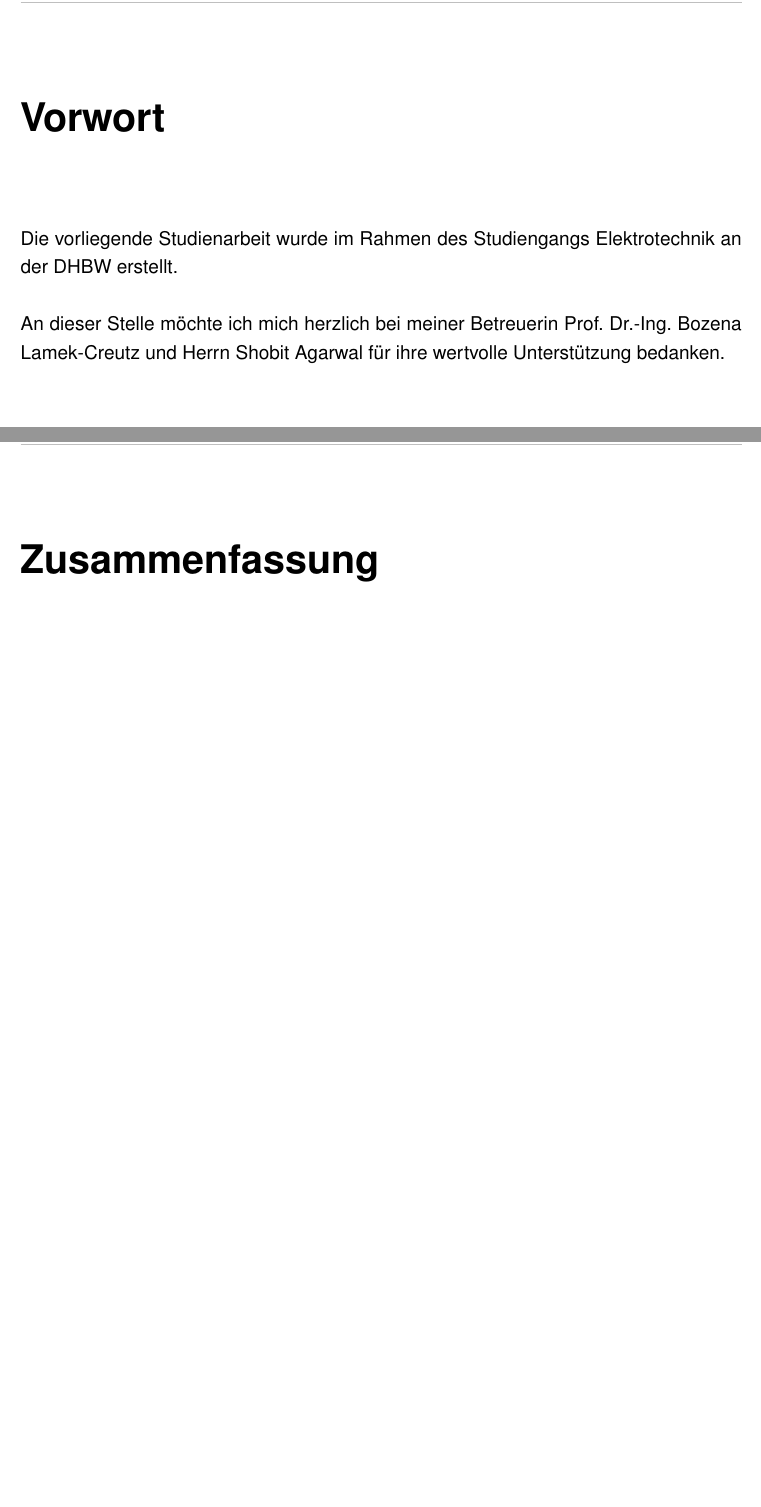
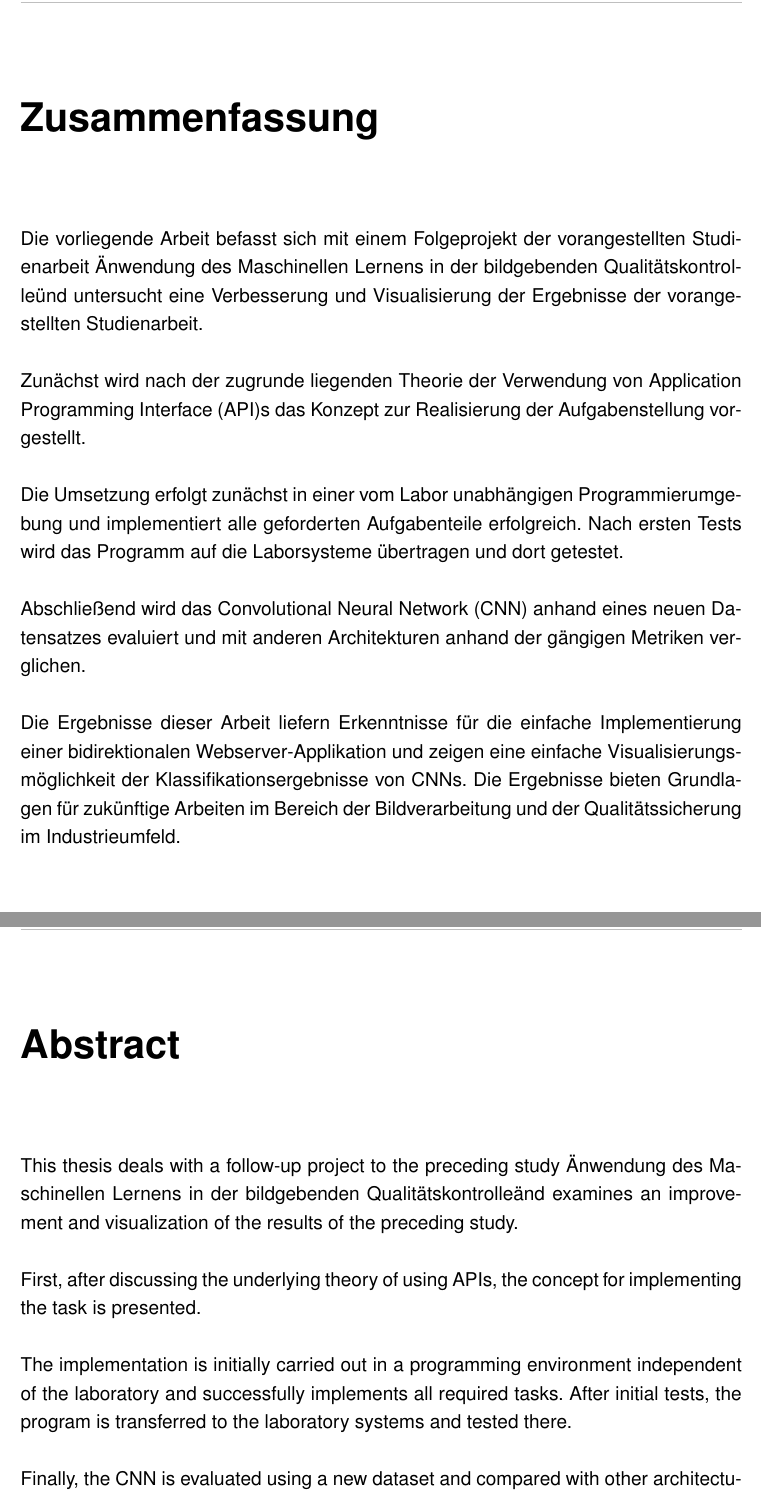
Before and after one commit to andreasbraig/DHBWMA_HHAT_Image-Classification, a LaTeX thesis (Studienarbeit/main.tex, which reads Studienarbeit/sections/abstract.tex, Studienarbeit/sections/vorwort.tex): two parts of pages 3 and 4 of 41 before the commit and two parts of pages 3 and 4 of 40 after it, joined at a grey line, cut at the place of the change. Compiled offline with pdfLaTeX.

Commit message:
Aktualisiere Studienarbeit: entferne Vorwort, füge neue PDF- und Synctex-Dateien hinzu, aktualisiere Seitenzahlen und korrigiere Verweise

```diff
--- a/Studienarbeit/sections/abstract.tex
+++ b/Studienarbeit/sections/abstract.tex
@@ -1,5 +1,24 @@
 \chapter*{Zusammenfassung}
 
+Die vorliegende Arbeit befasst sich mit einem Folgeprojekt der vorangestellten Studienarbeit "Anwendung des Maschinellen Lernens in der bildgebenden Qualitätskontrolle" und untersucht eine Verbesserung und Visualisierung der Ergebnisse der vorangestellten Studienarbeit.
+
+Zunächst wird nach der zugrunde liegenden Theorie der Verwendung von \ac{API}s das Konzept zur Realisierung der Aufgabenstellung vorgestellt.
+
+Die Umsetzung erfolgt zunächst in einer vom Labor unabhängigen Programmierumgebung und implementiert alle geforderten Aufgabenteile erfolgreich. Nach ersten Tests wird das Programm auf die Laborsysteme übertragen und dort getestet.
+
+Abschließend wird das \ac{CNN} anhand eines neuen Datensatzes evaluiert und mit anderen Architekturen anhand der gängigen Metriken verglichen.
+
+Die Ergebnisse dieser Arbeit liefern Erkenntnisse für die einfache Implementierung einer bidirektionalen Webserver-Applikation und zeigen eine einfache Visualisierungsmöglichkeit der Klassifikationsergebnisse von \ac{CNN}s. Die Ergebnisse bieten Grundlagen für zukünftige Arbeiten im Bereich der Bildverarbeitung und der Qualitätssicherung im Industrieumfeld.
 
 
 \chapter*{Abstract}
+
+This thesis deals with a follow-up project to the preceding study "Anwendung des Maschinellen Lernens in der bildgebenden Qualitätskontrolle" and examines an improvement and visualization of the results of the preceding study.
+
+First, after discussing the underlying theory of using \ac{API}s, the concept for implementing the task is presented.
+
+The implementation is initially carried out in a programming environment independent of the laboratory and successfully implements all required tasks. After initial tests, the program is transferred to the laboratory systems and tested there.
+
+Finally, the \ac{CNN} is evaluated using a new dataset and compared with other architectures based on common metrics.
+
+The results of this work provide insights into the simple implementation of a bidirectional web server application and demonstrate an easy way to visualize the classification results of \ac{CNN}s. The findings lay the groundwork for future work in the field of image processing and quality assurance in an industrial environment.
--- a/Studienarbeit/sections/vorwort.tex
+++ /dev/null
@@ -1,6 +0,0 @@
-\chapter*{Vorwort}
-
-Die vorliegende Studienarbeit wurde im Rahmen des Studiengangs \Studiengang\ an der DHBW erstellt.
-
-
-An dieser Stelle möchte ich mich herzlich bei meiner Betreuerin \BetreuerDHBW\ und Herrn Shobit Agarwal für ihre wertvolle Unterstützung bedanken.
```
Also changed, not shown: Studienarbeit/main.tex (+0 -1 lines), Studienarbeit/sections/SW_konzept.tex (+1 -1 lines), Studienarbeit/sections/einleitung.tex (+1 -1 lines), Studienarbeit/sections/theorie.tex (+4 -6 lines), Studienarbeit/main.pdf, 22 other files.
